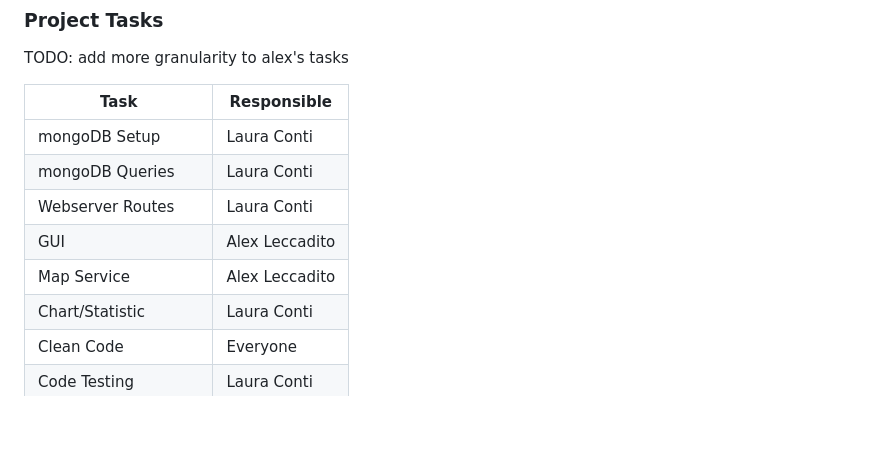
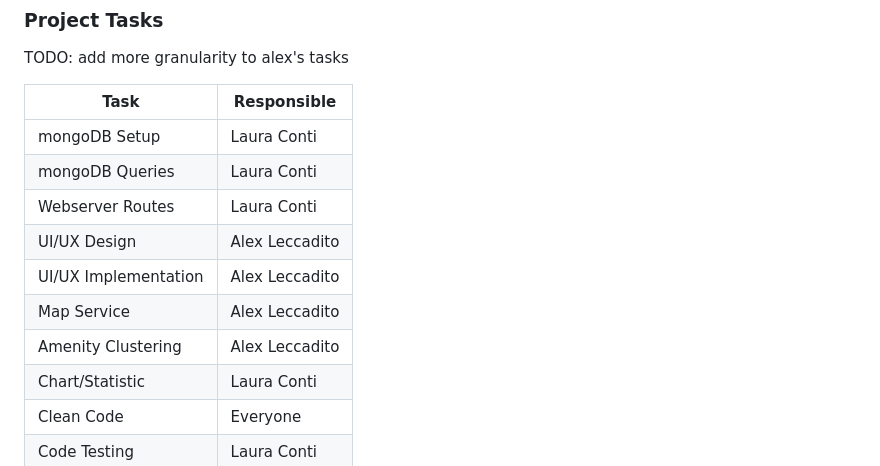
Before and after one commit to conlalaura/H2WO, a Markdown page: Documentation.md, the part around the change. Rendered like a GitHub page; blank space fills up the shorter version.

Commit message:
added some tasks of moi

```diff
--- a/Documentation.md
+++ b/Documentation.md
@@ -31,8 +31,10 @@ TODO: add more granularity to alex's tasks
 | mongoDB Setup        | Laura Conti    |
 | mongoDB Queries      | Laura Conti    |
 | Webserver Routes     | Laura Conti    |
-| GUI                  | Alex Leccadito |
+| UI/UX Design         | Alex Leccadito |
+| UI/UX Implementation | Alex Leccadito |
 | Map Service          | Alex Leccadito |
+| Amenity Clustering   | Alex Leccadito |
 | Chart/Statistic      | Laura Conti    |
 | Clean Code           | Everyone       |
 | Code Testing         | Laura Conti    |
```
